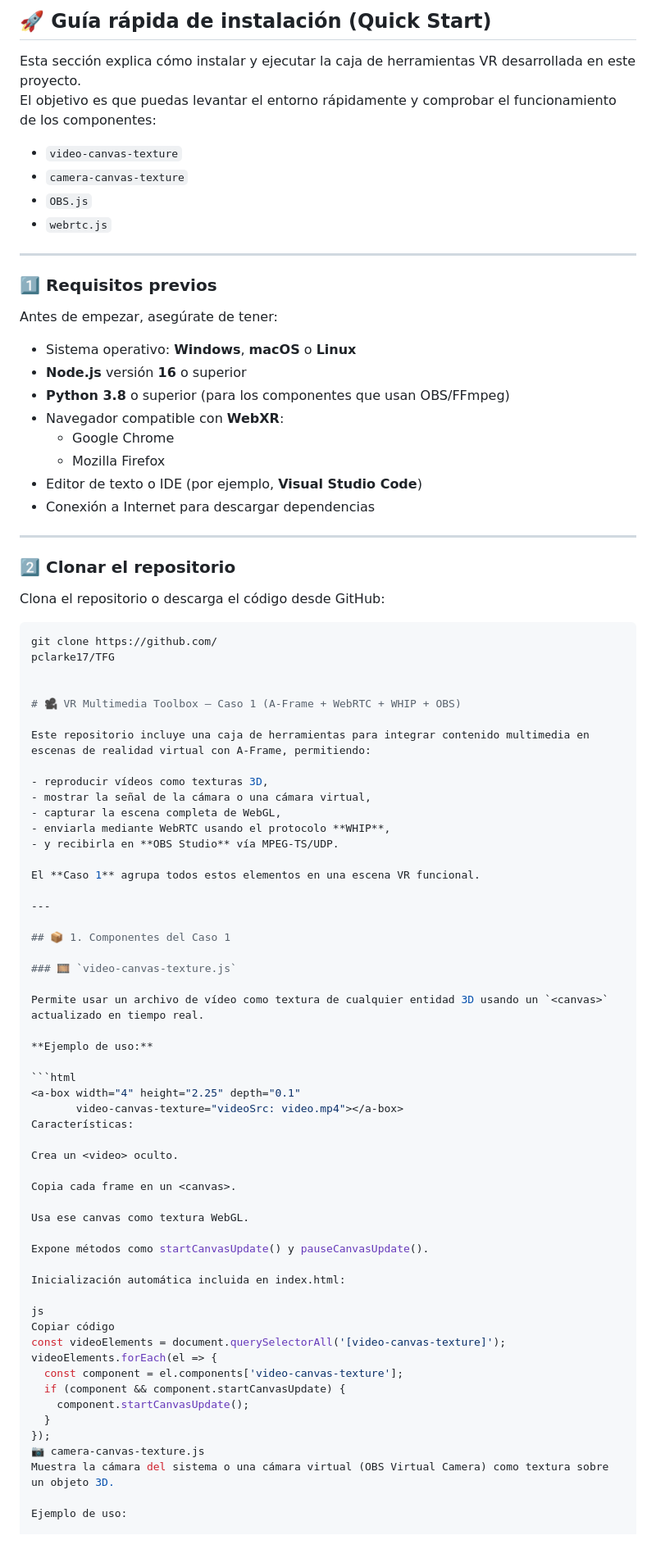
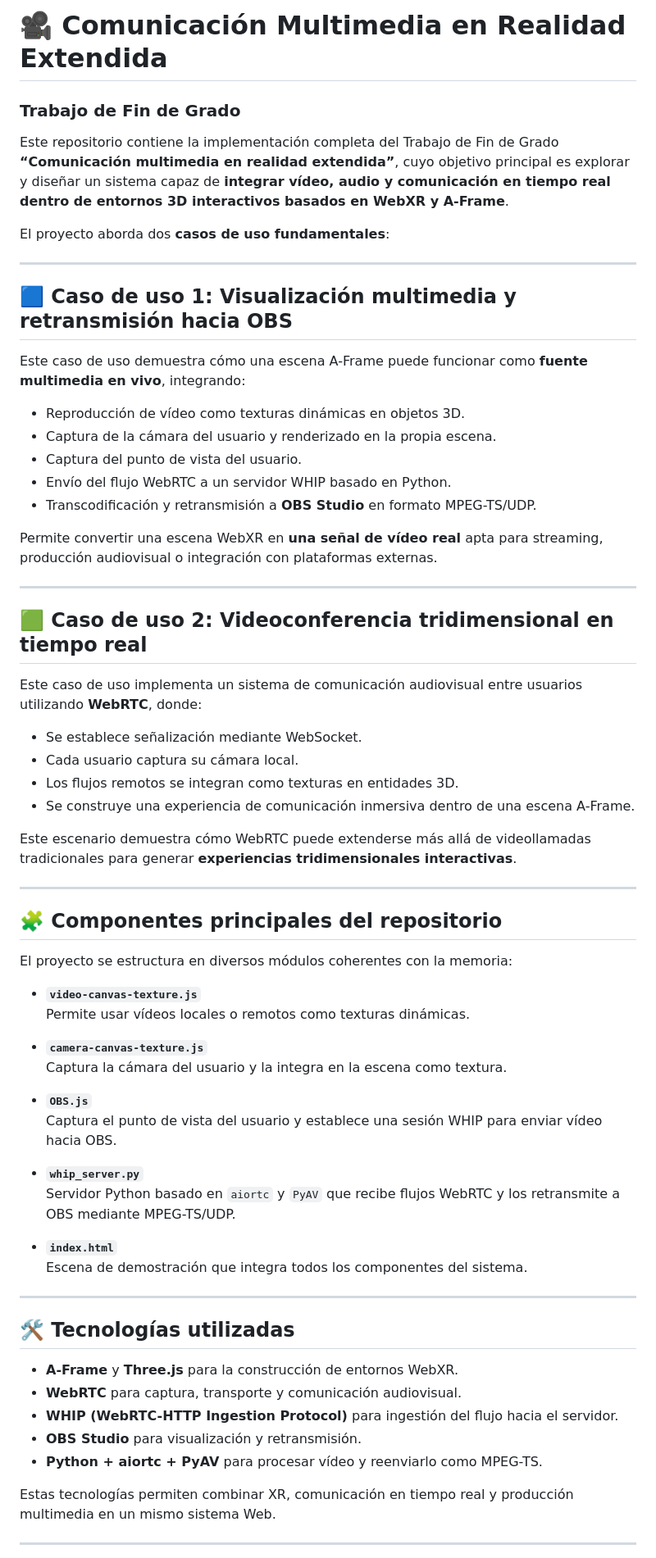
Before and after one commit to pclarke17/TFG, a Markdown page: README.md, the part around one of its changes. Shown at 82% size. Drawn GitHub-style.

````diff
--- a/README.md
+++ b/README.md
@@ -1,87 +1,69 @@
-## 🚀 Guía rápida de instalación (Quick Start)
+# 🎥 Comunicación Multimedia en Realidad Extendida
+### Trabajo de Fin de Grado
 
-Esta sección explica cómo instalar y ejecutar la caja de herramientas VR desarrollada en este proyecto.
-El objetivo es que puedas levantar el entorno rápidamente y comprobar el funcionamiento de los componentes:
+Este repositorio contiene la implementación completa del Trabajo de Fin de Grado **“Comunicación multimedia en realidad extendida”**, cuyo objetivo principal es explorar y diseñar un sistema capaz de **integrar vídeo, audio y comunicación en tiempo real dentro de entornos 3D interactivos basados en WebXR y A-Frame**.
 
-- `video-canvas-texture`
-- `camera-canvas-texture`
-- `OBS.js`
-- `webrtc.js`
+El proyecto aborda dos **casos de uso fundamentales**:
 
 ---
 
-### 1️⃣ Requisitos previos
+## 🟦 Caso de uso 1: Visualización multimedia y retransmisión hacia OBS
 
-Antes de empezar, asegúrate de tener:
+Este caso de uso demuestra cómo una escena A-Frame puede funcionar como **fuente multimedia en vivo**, integrando:
 
-- Sistema operativo: **Windows**, **macOS** o **Linux**
-- **Node.js** versión **16** o superior
-- **Python 3.8** o superior (para los componentes que usan OBS/FFmpeg)
-- Navegador compatible con **WebXR**:
-  - Google Chrome
-  - Mozilla Firefox
-- Editor de texto o IDE (por ejemplo, **Visual Studio Code**)
-- Conexión a Internet para descargar dependencias
+- Reproducción de vídeo como texturas dinámicas en objetos 3D.
+- Captura de la cámara del usuario y renderizado en la propia escena.
+- Captura del punto de vista del usuario.
+- Envío del flujo WebRTC a un servidor WHIP basado en Python.
+- Transcodificación y retransmisión a **OBS Studio** en formato MPEG-TS/UDP.
+
+Permite convertir una escena WebXR en **una señal de vídeo real** apta para streaming, producción audiovisual o integración con plataformas externas.
 
 ---
 
-### 2️⃣ Clonar el repositorio
+## 🟩 Caso de uso 2: Videoconferencia tridimensional en tiempo real
 
-Clona el repositorio o descarga el código desde GitHub:
+Este caso de uso implementa un sistema de comunicación audiovisual entre usuarios utilizando **WebRTC**, donde:
 
-```bash
-git clone https://github.com/
-pclarke17/TFG
+- Se establece señalización mediante WebSocket.
+- Cada usuario captura su cámara local.
+- Los flujos remotos se integran como texturas en entidades 3D.
+- Se construye una experiencia de comunicación inmersiva dentro de una escena A-Frame.
 
-
-# 🎥 VR Multimedia Toolbox — Caso 1 (A-Frame + WebRTC + WHIP + OBS)
-
-Este repositorio incluye una caja de herramientas para integrar contenido multimedia en escenas de realidad virtual con A-Frame, permitiendo:
-
-- reproducir vídeos como texturas 3D,
-- mostrar la señal de la cámara o una cámara virtual,
-- capturar la escena completa de WebGL,
-- enviarla mediante WebRTC usando el protocolo **WHIP**,
-- y recibirla en **OBS Studio** vía MPEG-TS/UDP.
-
-El **Caso 1** agrupa todos estos elementos en una escena VR funcional.
+Este escenario demuestra cómo WebRTC puede extenderse más allá de videollamadas tradicionales para generar **experiencias tridimensionales interactivas**.
 
 ---
 
-## 📦 1. Componentes del Caso 1
+## 🧩 Componentes principales del repositorio
 
-### 🎞 `video-canvas-texture.js`
+El proyecto se estructura en diversos módulos coherentes con la memoria:
 
-Permite usar un archivo de vídeo como textura de cualquier entidad 3D usando un `<canvas>` actualizado en tiempo real.
+- **`video-canvas-texture.js`**
+  Permite usar vídeos locales o remotos como texturas dinámicas.
 
-**Ejemplo de uso:**
+- **`camera-canvas-texture.js`**
+  Captura la cámara del usuario y la integra en la escena como textura.
 
-```html
-<a-box width="4" height="2.25" depth="0.1"
-       video-canvas-texture="videoSrc: video.mp4"></a-box>
-Características:
+- **`OBS.js`**
+  Captura el punto de vista del usuario y establece una sesión WHIP para enviar vídeo hacia OBS.
 
-Crea un <video> oculto.
+- **`whip_server.py`**
+  Servidor Python basado en `aiortc` y `PyAV` que recibe flujos WebRTC y los retransmite a OBS mediante MPEG-TS/UDP.
 
-Copia cada frame en un <canvas>.
+- **`index.html`**
+  Escena de demostración que integra todos los componentes del sistema.
 
-Usa ese canvas como textura WebGL.
+---
 
-Expone métodos como startCanvasUpdate() y pauseCanvasUpdate().
+## 🛠️ Tecnologías utilizadas
 
-Inicialización automática incluida en index.html:
+- **A-Frame** y **Three.js** para la construcción de entornos WebXR.
+- **WebRTC** para captura, transporte y comunicación audiovisual.
+- **WHIP (WebRTC-HTTP Ingestion Protocol)** para ingestión del flujo hacia el servidor.
+- **OBS Studio** para visualización y retransmisión.
+- **Python + aiortc + PyAV** para procesar vídeo y reenviarlo como MPEG-TS.
 
-js
-Copiar código
-const videoElements = document.querySelectorAll('[video-canvas-texture]');
-videoElements.forEach(el => {
-  const component = el.components['video-canvas-texture'];
-  if (component && component.startCanvasUpdate) {
-    component.startCanvasUpdate();
-  }
-});
-📷 camera-canvas-texture.js
-Muestra la cámara del sistema o una cámara virtual (OBS Virtual Camera) como textura sobre un objeto 3D.
+Estas tecnologías permiten combinar XR, comunicación en tiempo real y producción multimedia en un mismo sistema Web.
 
-Ejemplo de uso:
+---
 
````
Also changed, not shown: other parts of README.md (+7 -163 lines).
